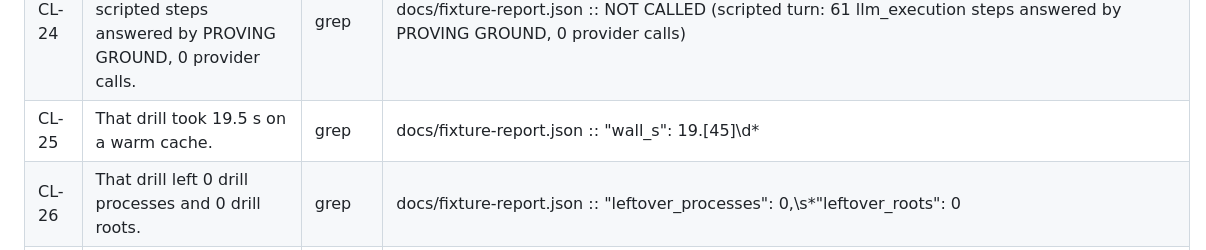
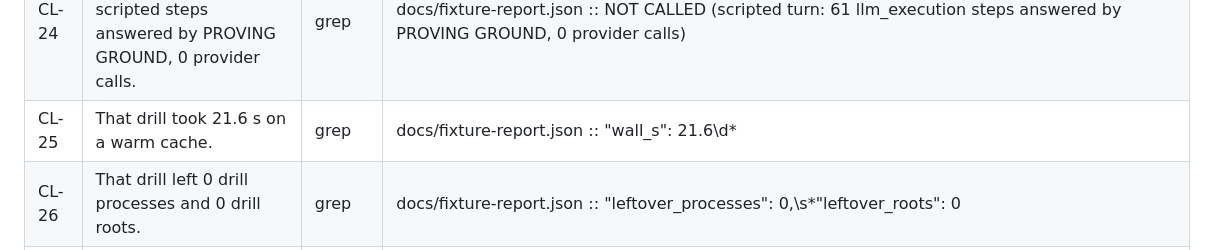
Before and after one commit to dmustapha/hermes-proving-ground, a Markdown page: CLAIMS.md, the part around the change. GitHub-like rendering.

```diff
--- a/CLAIMS.md
+++ b/CLAIMS.md
@@ -30,7 +30,7 @@
 | CL-22 | PROVING GROUND deletes only temp directories it created. | test | tests/test_cleanup.py::test_unowned_directories_are_never_swept |
 | CL-23 | The committed fixture drill recorded 10 test calls, 3 plugins, 3 distinct effects and 1 cross-plugin finding. | grep | docs/fixture-report.json :: "tally": "10 test calls · 3 plugins · 3 distinct effects recorded · 1 cross-plugin finding" |
 | CL-24 | In that drill the model was not called: 61 scripted steps answered by PROVING GROUND, 0 provider calls. | grep | docs/fixture-report.json :: NOT CALLED \(scripted turn: 61 llm_execution steps answered by PROVING GROUND, 0 provider calls\) |
-| CL-25 | That drill took 19.5 s on a warm cache. | grep | docs/fixture-report.json :: "wall_s": 19\.[45]\d* |
+| CL-25 | That drill took 21.6 s on a warm cache. | grep | docs/fixture-report.json :: "wall_s": 21\.6\d* |
 | CL-26 | That drill left 0 drill processes and 0 drill roots. | grep | docs/fixture-report.json :: "leftover_processes": 0,\s*"leftover_roots": 0 |
 | CL-27 | In that drill fx_guard only saw TC03's original command in the stack, and the rewritten command ran (REWRITE_UNSEEN_BY). | grep | docs/fixture-report.json :: "kind": "REWRITE_UNSEEN_BY",\s*"call_id": "TC03" |
 | CL-28 | In that drill TC04's removed FAILED line is attributed to fx_trimmer by one solo run. | grep | docs/fixture-report.md :: attribution TC04 RESULT CHANGED: solo-match — observed in one solo run: fx_trimmer |
```
Also changed, not shown: README.md (+1 -1 lines), docs/fixture-report.md (+2 -1 lines), docs/matrix.png, 2 other files.
